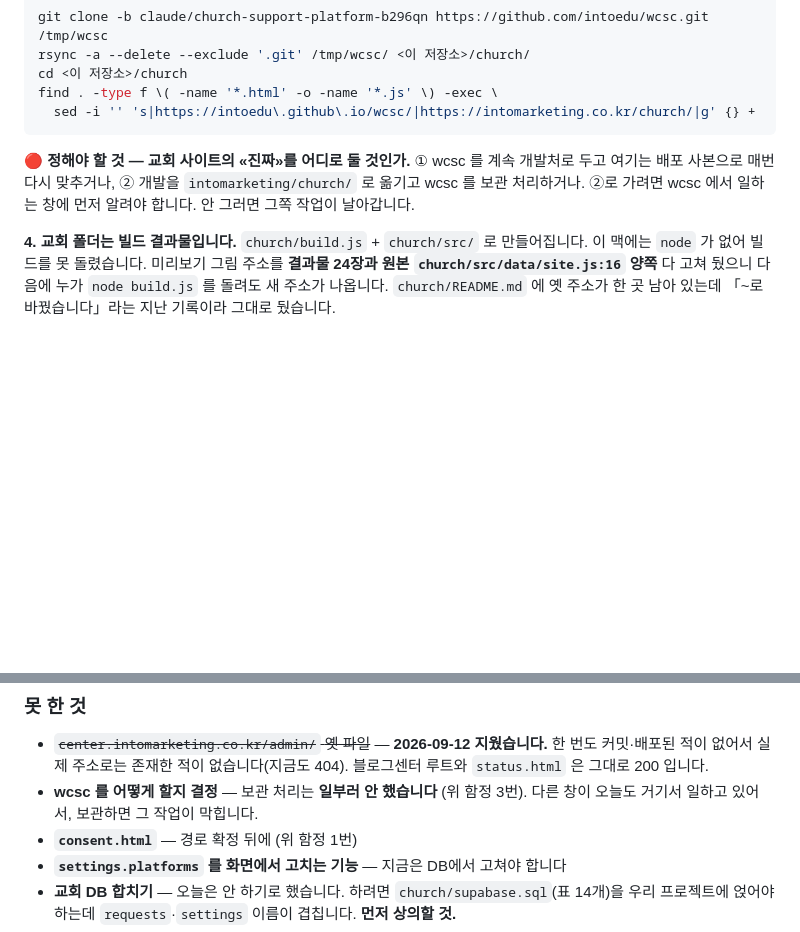
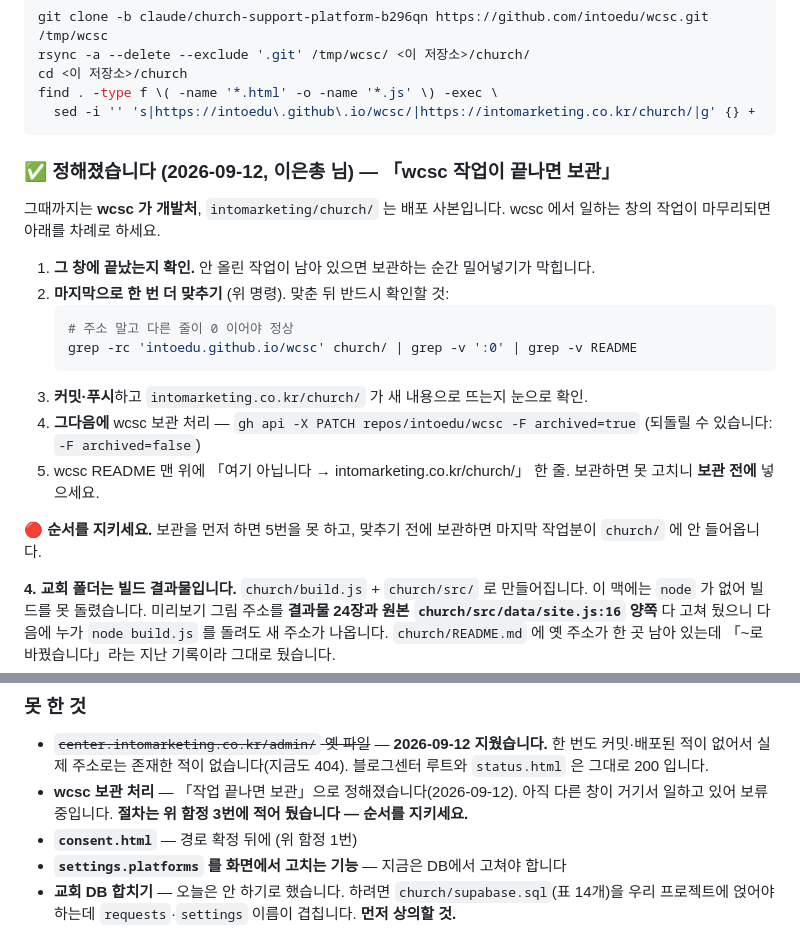
Before and after one commit to intoedu/intomarketing, a Markdown page: 진행기록.md, 2 parts joined by grey strips. Drawn GitHub-style; blank space fills up the shorter version.

Commit message:
진행기록 — wcsc 는 「작업 끝나면 보관」으로 정함
그때까지 wcsc 가 개발처, intomarketing/church/ 는 배포 사본입니다.
마무리 절차를 순서대로 적었습니다 — 확인 → 맞추기 → 커밋·푸시 →
README 한 줄 → 보관. 순서를 어기면 마지막 작업분이 빠지거나
README 를 못 고치게 됩니다.

Co-Authored-By: Claude Opus 5 <noreply@anthropic.com>

````diff
--- a/진행기록.md
+++ b/진행기록.md
@@ -105,10 +105,25 @@ find . -type f \( -name '*.html' -o -name '*.js' \) -exec \
   sed -i '' 's|https://intoedu\.github\.io/wcsc/|https://intomarketing.co.kr/church/|g' {} +
 ```
 
-🔴 **정해야 할 것 — 교회 사이트의 «진짜»를 어디로 둘 것인가.**
-① wcsc 를 계속 개발처로 두고 여기는 배포 사본으로 매번 다시 맞추거나,
-② 개발을 `intomarketing/church/` 로 옮기고 wcsc 를 보관 처리하거나.
-②로 가려면 wcsc 에서 일하는 창에 먼저 알려야 합니다. 안 그러면 그쪽 작업이 날아갑니다.
+### ✅ 정해졌습니다 (2026-09-12, 이은총 님) — 「wcsc 작업이 끝나면 보관」
+
+그때까지는 **wcsc 가 개발처**, `intomarketing/church/` 는 배포 사본입니다.
+wcsc 에서 일하는 창의 작업이 마무리되면 아래를 차례로 하세요.
+
+1. **그 창에 끝났는지 확인.** 안 올린 작업이 남아 있으면 보관하는 순간 밀어넣기가 막힙니다.
+2. **마지막으로 한 번 더 맞추기** (위 명령). 맞춘 뒤 반드시 확인할 것:
+   ```sh
+   # 주소 말고 다른 줄이 0 이어야 정상
+   grep -rc 'intoedu.github.io/wcsc' church/ | grep -v ':0' | grep -v README
+   ```
+3. **커밋·푸시**하고 `intomarketing.co.kr/church/` 가 새 내용으로 뜨는지 눈으로 확인.
+4. **그다음에** wcsc 보관 처리 — `gh api -X PATCH repos/intoedu/wcsc -F archived=true`
+   (되돌릴 수 있습니다: `-F archived=false`)
+5. wcsc README 맨 위에 「여기 아닙니다 → intomarketing.co.kr/church/」 한 줄.
+   보관하면 못 고치니 **보관 전에** 넣으세요.
+
+🔴 **순서를 지키세요.** 보관을 먼저 하면 5번을 못 하고, 맞추기 전에 보관하면
+마지막 작업분이 `church/` 에 안 들어옵니다.
 
 **4. 교회 폴더는 빌드 결과물입니다.**
 `church/build.js` + `church/src/` 로 만들어집니다. 이 맥에는 `node` 가 없어 빌드를 못 돌렸습니다.
@@ -183,8 +198,9 @@ M  hakwon/admin.html     center 거르기 · 자료제작 묶음 · 제작 진
 - ~~`center.intomarketing.co.kr/admin/` 옛 파일~~ — **2026-09-12 지웠습니다.**
   한 번도 커밋·배포된 적이 없어서 실제 주소로는 존재한 적이 없습니다(지금도 404).
   블로그센터 루트와 `status.html` 은 그대로 200 입니다.
-- **wcsc 를 어떻게 할지 결정** — 보관 처리는 **일부러 안 했습니다** (위 함정 3번).
-  다른 창이 오늘도 거기서 일하고 있어서, 보관하면 그 작업이 막힙니다.
+- **wcsc 보관 처리** — 「작업 끝나면 보관」으로 정해졌습니다(2026-09-12).
+  아직 다른 창이 거기서 일하고 있어 보류 중입니다. **절차는 위 함정 3번에 적어 뒀습니다 —
+  순서를 지키세요.**
 - **`consent.html`** — 경로 확정 뒤에 (위 함정 1번)
 - **`settings.platforms` 를 화면에서 고치는 기능** — 지금은 DB에서 고쳐야 합니다
 - **교회 DB 합치기** — 오늘은 안 하기로 했습니다. 하려면 `church/supabase.sql`(표 14개)을
````
